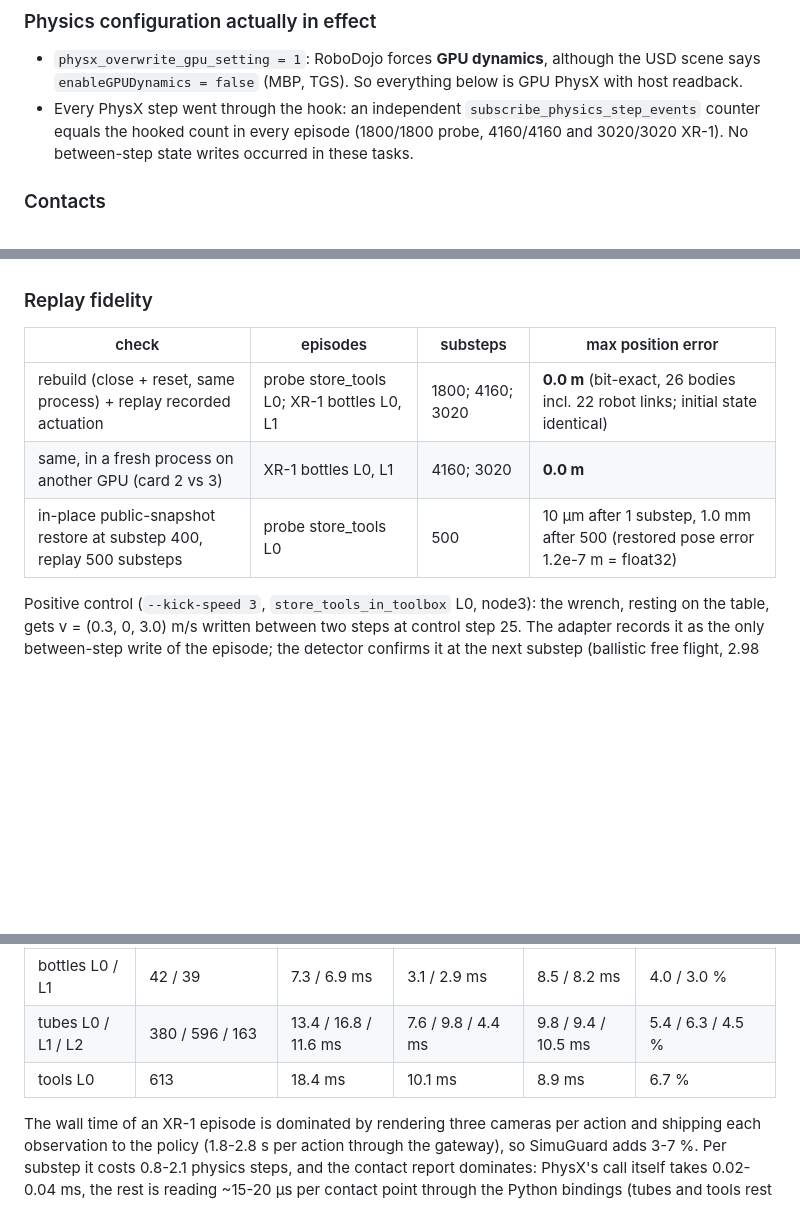
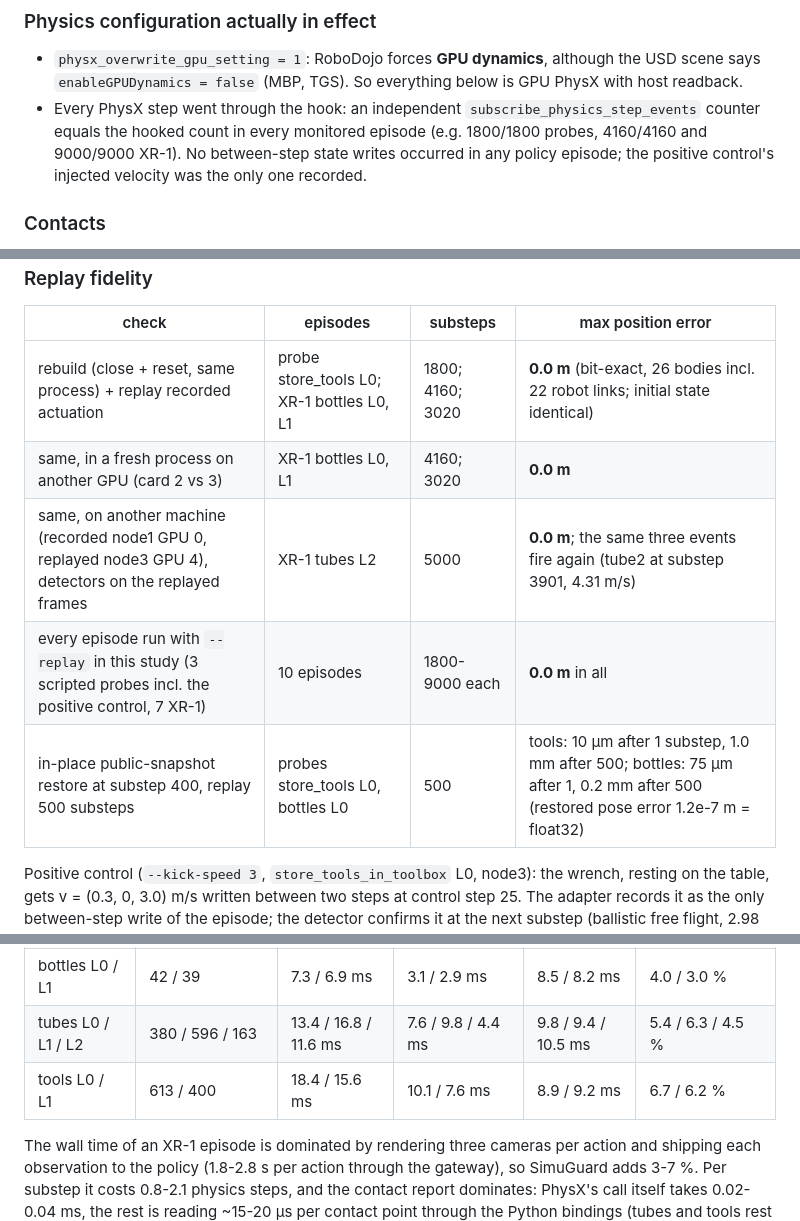
Before and after one commit to ALEXander22568/simuguard, a Markdown page: docs/robodojo.md, 3 parts joined by grey strips. Drawn GitHub-style; blank space fills up the shorter version.

Commit message:
docs/robodojo: cross-machine replay, hook counts, overhead for all XR-1 episodes
Co-Authored-By: Claude Opus 5.5 (1M context) <noreply@anthropic.com>

```diff
--- a/docs/robodojo.md
+++ b/docs/robodojo.md
@@ -105,8 +105,9 @@ RoboDojo's official `_result.json` and the three camera videos per episode).
 * `physx_overwrite_gpu_setting = 1`: RoboDojo forces **GPU dynamics**, although the USD scene says
   `enableGPUDynamics = false` (MBP, TGS).  So everything below is GPU PhysX with host readback.
 * Every PhysX step went through the hook: an independent `subscribe_physics_step_events` counter equals
-  the hooked count in every episode (1800/1800 probe, 4160/4160 and 3020/3020 XR-1).  No between-step
-  state writes occurred in these tasks.
+  the hooked count in every monitored episode (e.g. 1800/1800 probes, 4160/4160 and 9000/9000 XR-1).
+  No between-step state writes occurred in any policy episode; the positive control's injected velocity
+  was the only one recorded.
 
 ### Contacts
 
@@ -133,7 +134,9 @@ RoboDojo's official `_result.json` and the three camera videos per episode).
 |---|---|---|---|
 | rebuild (close + reset, same process) + replay recorded actuation | probe store_tools L0; XR-1 bottles L0, L1 | 1800; 4160; 3020 | **0.0 m** (bit-exact, 26 bodies incl. 22 robot links; initial state identical) |
 | same, in a fresh process on another GPU (card 2 vs 3) | XR-1 bottles L0, L1 | 4160; 3020 | **0.0 m** |
-| in-place public-snapshot restore at substep 400, replay 500 substeps | probe store_tools L0 | 500 | 10 µm after 1 substep, 1.0 mm after 500 (restored pose error 1.2e-7 m = float32) |
+| same, on another machine (recorded node1 GPU 0, replayed node3 GPU 4), detectors on the replayed frames | XR-1 tubes L2 | 5000 | **0.0 m**; the same three events fire again (tube2 at substep 3901, 4.31 m/s) |
+| every episode run with `--replay` in this study (3 scripted probes incl. the positive control, 7 XR-1) | 10 episodes | 1800-9000 each | **0.0 m** in all |
+| in-place public-snapshot restore at substep 400, replay 500 substeps | probes store_tools L0, bottles L0 | 500 | tools: 10 µm after 1 substep, 1.0 mm after 500; bottles: 75 µm after 1, 0.2 mm after 500 (restored pose error 1.2e-7 m = float32) |
 
 Positive control (`--kick-speed 3`, `store_tools_in_toolbox` L0, node3): the wrench, resting on the
 table, gets v = (0.3, 0, 3.0) m/s written between two steps at control step 25.  The adapter records it
@@ -154,7 +157,7 @@ Per substep, measured inside the hook (XR-1 episodes; physics step = PhysX `simu
 |---|---|---|---|---|---|
 | bottles L0 / L1 | 42 / 39 | 7.3 / 6.9 ms | 3.1 / 2.9 ms | 8.5 / 8.2 ms | 4.0 / 3.0 % |
 | tubes L0 / L1 / L2 | 380 / 596 / 163 | 13.4 / 16.8 / 11.6 ms | 7.6 / 9.8 / 4.4 ms | 9.8 / 9.4 / 10.5 ms | 5.4 / 6.3 / 4.5 % |
-| tools L0 | 613 | 18.4 ms | 10.1 ms | 8.9 ms | 6.7 % |
+| tools L0 / L1 | 613 / 400 | 18.4 / 15.6 ms | 10.1 / 7.6 ms | 8.9 / 9.2 ms | 6.7 / 6.2 % |
 
 The wall time of an XR-1 episode is dominated by rendering three cameras per action and shipping each
 observation to the policy (1.8-2.8 s per action through the gateway), so SimuGuard adds 3-7 %.  Per
```
